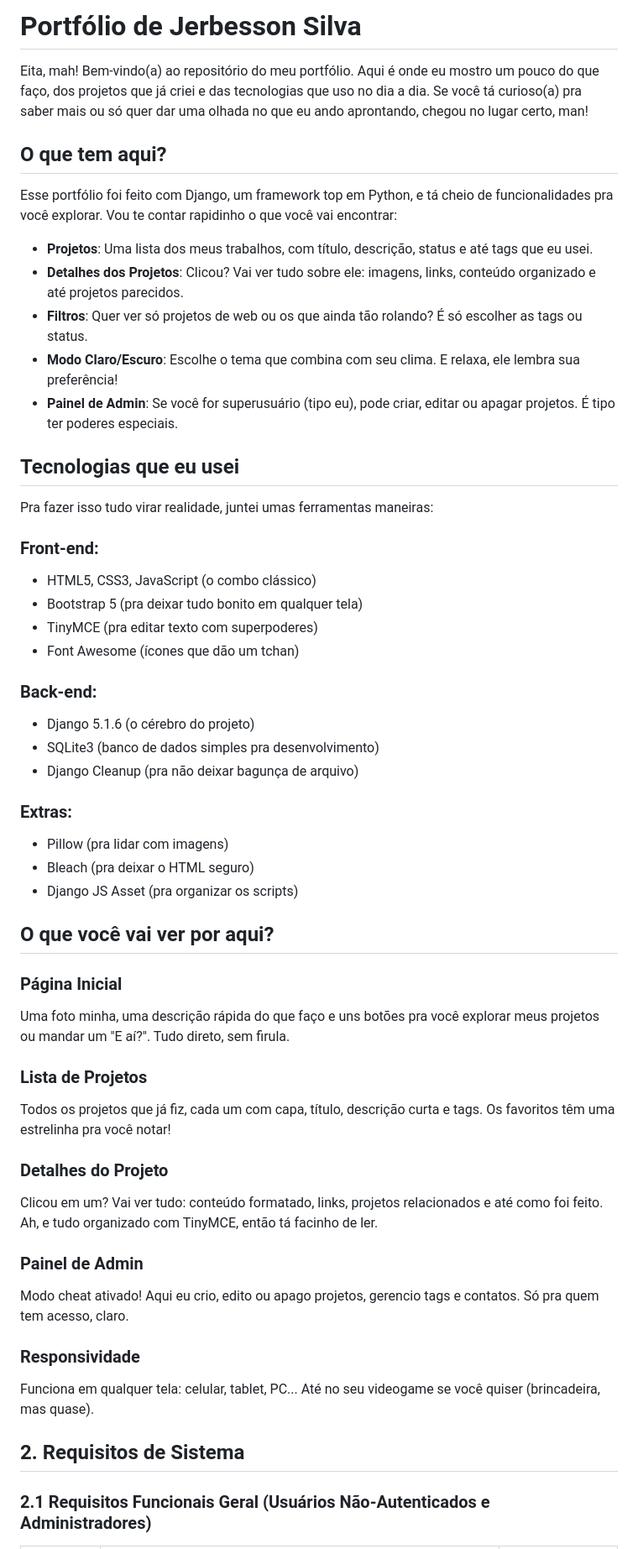
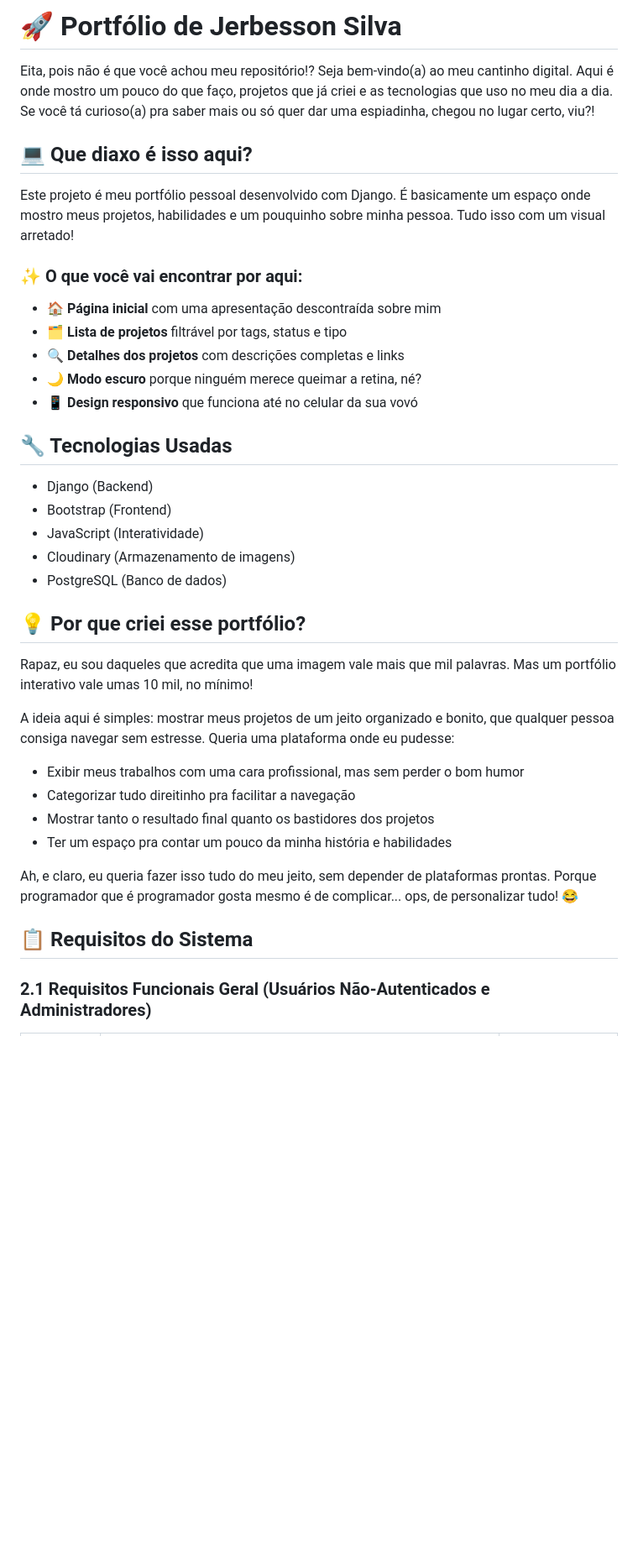
Before and after one commit to jerbss/jerbss_portfss, a Markdown page: README.md, the part around one of its changes. Shown at 84% size. Drawn GitHub-style; blank space fills up the shorter version.

Commit message:
readme temporário

```diff
--- a/README.md
+++ b/README.md
@@ -1,55 +1,41 @@
-# Portfólio de Jerbesson Silva
+# 🚀 Portfólio de Jerbesson Silva
 
-Eita, mah! Bem-vindo(a) ao repositório do meu portfólio. Aqui é onde eu mostro um pouco do que faço, dos projetos que já criei e das tecnologias que uso no dia a dia. Se você tá curioso(a) pra saber mais ou só quer dar uma olhada no que eu ando aprontando, chegou no lugar certo, man!
+Eita, pois não é que você achou meu repositório!? Seja bem-vindo(a) ao meu cantinho digital. Aqui é onde mostro um pouco do que faço, projetos que já criei e as tecnologias que uso no meu dia a dia. Se você tá curioso(a) pra saber mais ou só quer dar uma espiadinha, chegou no lugar certo, viu?!
 
-## O que tem aqui?
+## 💻 Que diaxo é isso aqui?
 
-Esse portfólio foi feito com Django, um framework top em Python, e tá cheio de funcionalidades pra você explorar. Vou te contar rapidinho o que você vai encontrar:
+Este projeto é meu portfólio pessoal desenvolvido com Django. É basicamente um espaço onde mostro meus projetos, habilidades e um pouquinho sobre minha pessoa. Tudo isso com um visual arretado!
 
-- **Projetos**: Uma lista dos meus trabalhos, com título, descrição, status e até tags que eu usei.
-- **Detalhes dos Projetos**: Clicou? Vai ver tudo sobre ele: imagens, links, conteúdo organizado e até projetos parecidos.
-- **Filtros**: Quer ver só projetos de web ou os que ainda tão rolando? É só escolher as tags ou status.
-- **Modo Claro/Escuro**: Escolhe o tema que combina com seu clima. E relaxa, ele lembra sua preferência!
-- **Painel de Admin**: Se você for superusuário (tipo eu), pode criar, editar ou apagar projetos. É tipo ter poderes especiais.
+### ✨ O que você vai encontrar por aqui:
 
-## Tecnologias que eu usei
+- 🏠 **Página inicial** com uma apresentação descontraída sobre mim
+- 🗂️ **Lista de projetos** filtrável por tags, status e tipo
+- 🔍 **Detalhes dos projetos** com descrições completas e links
+- 🌙 **Modo escuro** porque ninguém merece queimar a retina, né?
+- 📱 **Design responsivo** que funciona até no celular da sua vovó
 
-Pra fazer isso tudo virar realidade, juntei umas ferramentas maneiras:
+## 🔧 Tecnologias Usadas
 
-### Front-end:
-- HTML5, CSS3, JavaScript (o combo clássico)
-- Bootstrap 5 (pra deixar tudo bonito em qualquer tela)
-- TinyMCE (pra editar texto com superpoderes)
-- Font Awesome (ícones que dão um tchan)
+- Django (Backend)
+- Bootstrap (Frontend)
+- JavaScript (Interatividade)
+- Cloudinary (Armazenamento de imagens)
+- PostgreSQL (Banco de dados)
 
-### Back-end:
-- Django 5.1.6 (o cérebro do projeto)
-- SQLite3 (banco de dados simples pra desenvolvimento)
-- Django Cleanup (pra não deixar bagunça de arquivo)
+## 💡 Por que criei esse portfólio?
 
-### Extras:
-- Pillow (pra lidar com imagens)
-- Bleach (pra deixar o HTML seguro)
-- Django JS Asset (pra organizar os scripts)
+Rapaz, eu sou daqueles que acredita que uma imagem vale mais que mil palavras. Mas um portfólio interativo vale umas 10 mil, no mínimo!
 
-## O que você vai ver por aqui?
+A ideia aqui é simples: mostrar meus projetos de um jeito organizado e bonito, que qualquer pessoa consiga navegar sem estresse. Queria uma plataforma onde eu pudesse:
 
-### Página Inicial
-Uma foto minha, uma descrição rápida do que faço e uns botões pra você explorar meus projetos ou mandar um "E aí?". Tudo direto, sem firula.
+- Exibir meus trabalhos com uma cara profissional, mas sem perder o bom humor
+- Categorizar tudo direitinho pra facilitar a navegação
+- Mostrar tanto o resultado final quanto os bastidores dos projetos
+- Ter um espaço pra contar um pouco da minha história e habilidades
 
-### Lista de Projetos
-Todos os projetos que já fiz, cada um com capa, título, descrição curta e tags. Os favoritos têm uma estrelinha pra você notar!
+Ah, e claro, eu queria fazer isso tudo do meu jeito, sem depender de plataformas prontas. Porque programador que é programador gosta mesmo é de complicar... ops, de personalizar tudo! 😂
 
-### Detalhes do Projeto
-Clicou em um? Vai ver tudo: conteúdo formatado, links, projetos relacionados e até como foi feito. Ah, e tudo organizado com TinyMCE, então tá facinho de ler.
-
-### Painel de Admin
-Modo cheat ativado! Aqui eu crio, edito ou apago projetos, gerencio tags e contatos. Só pra quem tem acesso, claro.
-
-### Responsividade
-Funciona em qualquer tela: celular, tablet, PC... Até no seu videogame se você quiser (brincadeira, mas quase).
-
-## 2. Requisitos de Sistema
+## 📋 Requisitos do Sistema
 
 ### 2.1 Requisitos Funcionais Geral (Usuários Não-Autenticados e Administradores)
 
```
Also changed, not shown: other parts of README.md (+19 -32 lines).
